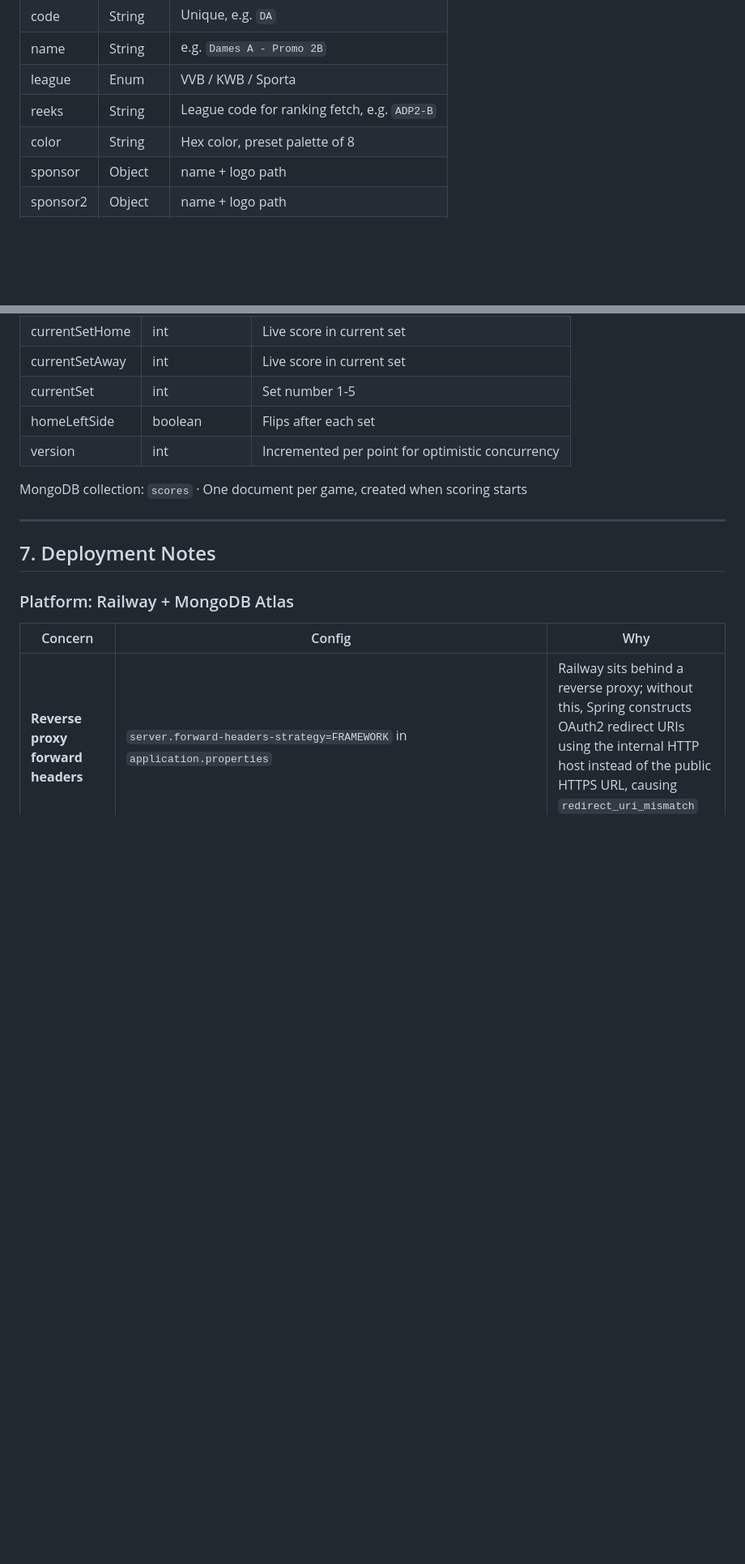
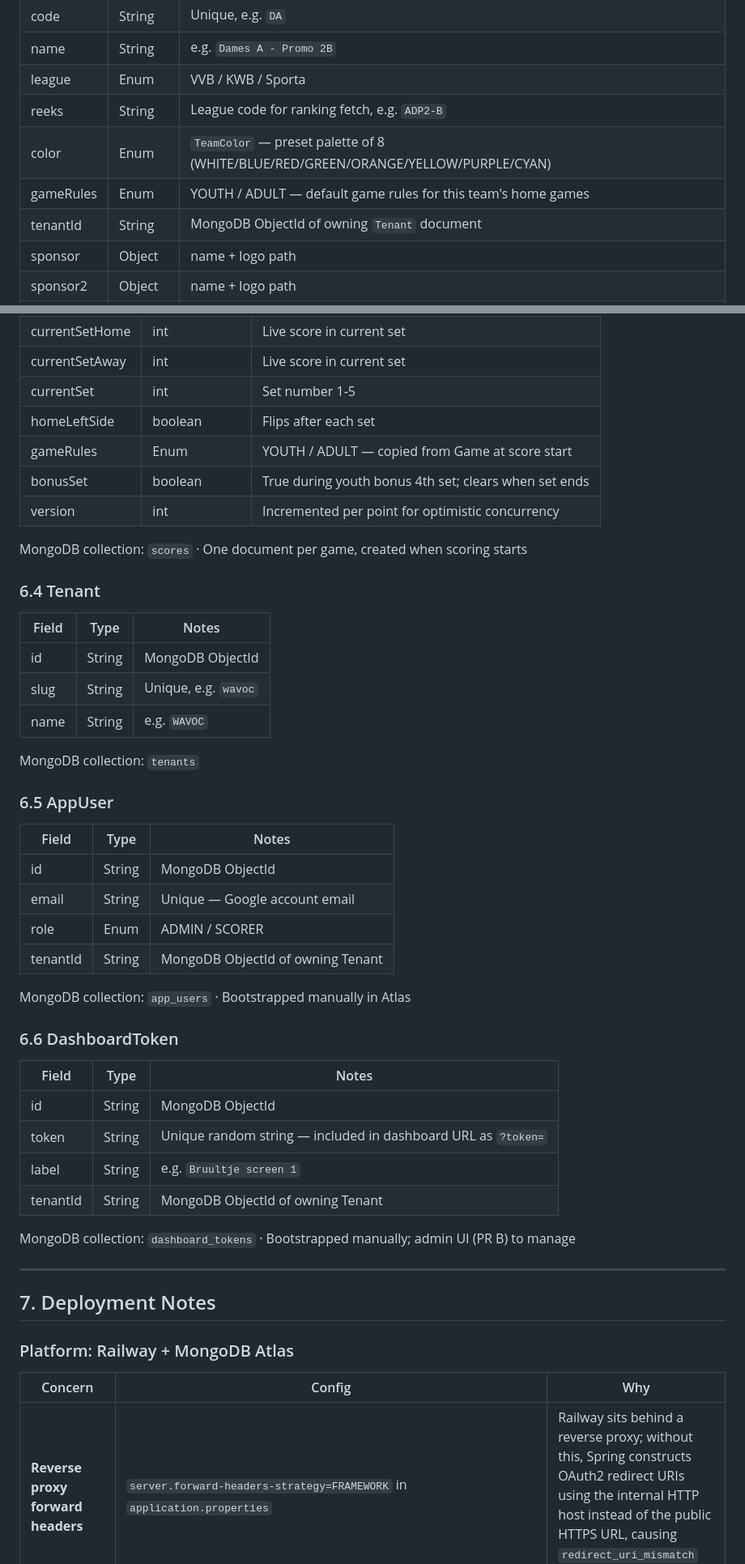
Before and after one commit to fsarens/volley-live-scores, a Markdown page: docs/requirements-v1.md, 2 parts joined by grey strips. Shown at 81% size. Drawn GitHub-style; blank space fills up the shorter version.

Commit message:
Update requirements: youth rules, set 5 sides, data model with new fields and collections
Co-Authored-By: Claude Sonnet 4.6 <noreply@anthropic.com>

```diff
--- a/docs/requirements-v1.md
+++ b/docs/requirements-v1.md
@@ -144,7 +149,9 @@ Team master data is shared with the existing **newRanking** project — a daily
 | name | String | e.g. `Dames A - Promo 2B` |
 | league | Enum | VVB / KWB / Sporta |
 | reeks | String | League code for ranking fetch, e.g. `ADP2-B` |
-| color | String | Hex color, preset palette of 8 |
+| color | Enum | `TeamColor` — preset palette of 8 (WHITE/BLUE/RED/GREEN/ORANGE/YELLOW/PURPLE/CYAN) |
+| gameRules | Enum | YOUTH / ADULT — default game rules for this team's home games |
+| tenantId | String | MongoDB ObjectId of owning `Tenant` document |
 | sponsor | Object | name + logo path |
 | sponsor2 | Object | name + logo path |
 | active | Boolean | Default true; false = soft deleted |
@@ -177,9 +185,43 @@ MongoDB collection: `games` · homeTeam embedded for performance; cascaded on te
 | currentSetAway | int | Live score in current set |
 | currentSet | int | Set number 1-5 |
 | homeLeftSide | boolean | Flips after each set |
+| gameRules | Enum | YOUTH / ADULT — copied from Game at score start |
+| bonusSet | boolean | True during youth bonus 4th set; clears when set ends |
 | version | int | Incremented per point for optimistic concurrency |
 
 MongoDB collection: `scores` · One document per game, created when scoring starts
+
+### 6.4 Tenant
+
+| Field | Type | Notes |
+|-------|------|-------|
+| id | String | MongoDB ObjectId |
+| slug | String | Unique, e.g. `wavoc` |
+| name | String | e.g. `WAVOC` |
+
+MongoDB collection: `tenants`
+
+### 6.5 AppUser
+
+| Field | Type | Notes |
+|-------|------|-------|
+| id | String | MongoDB ObjectId |
+| email | String | Unique — Google account email |
+| role | Enum | ADMIN / SCORER |
+| tenantId | String | MongoDB ObjectId of owning Tenant |
+
+MongoDB collection: `app_users` · Bootstrapped manually in Atlas
+
+### 6.6 DashboardToken
+
+| Field | Type | Notes |
+|-------|------|-------|
+| id | String | MongoDB ObjectId |
+| token | String | Unique random string — included in dashboard URL as `?token=` |
+| label | String | e.g. `Bruultje screen 1` |
+| tenantId | String | MongoDB ObjectId of owning Tenant |
+
+MongoDB collection: `dashboard_tokens` · Bootstrapped manually; admin UI (PR B) to manage
 
 ---
 
```
Also changed, not shown: other parts of docs/requirements-v1.md (+7 -1 lines).
